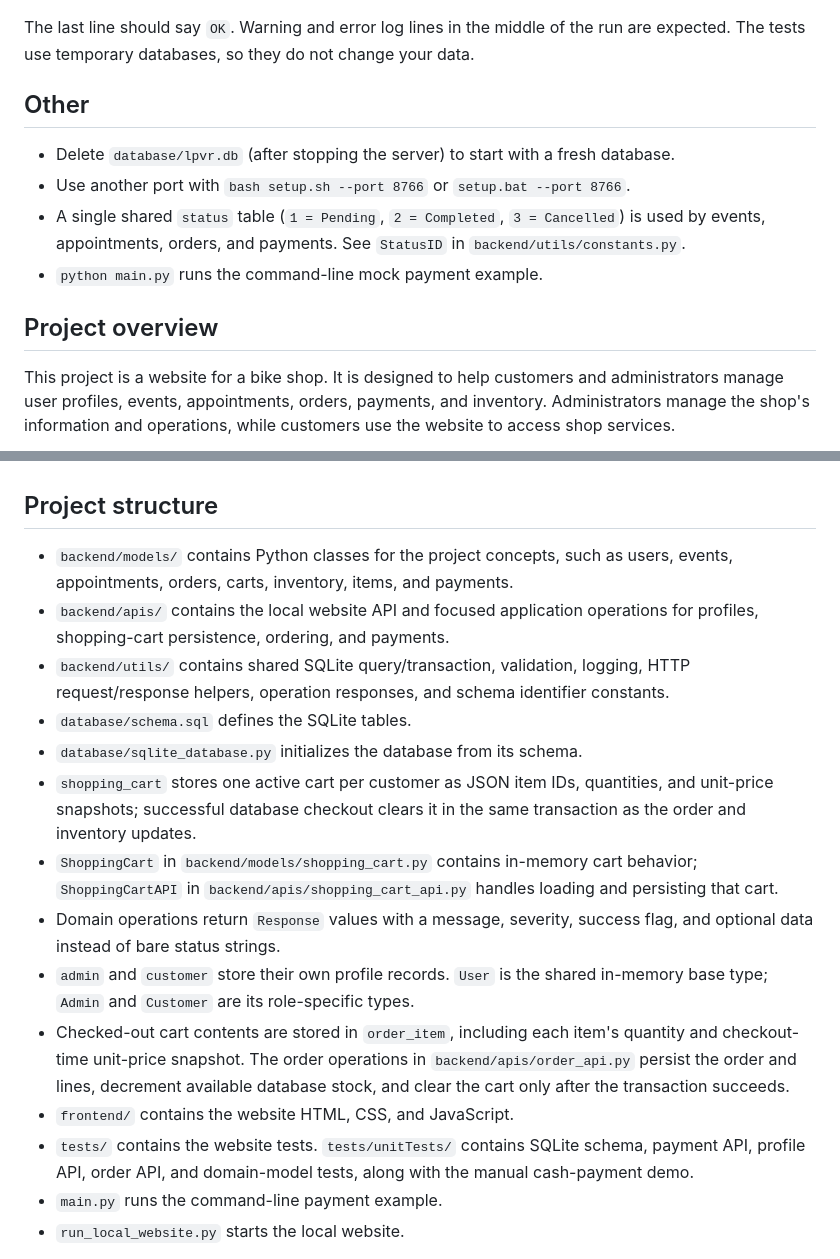
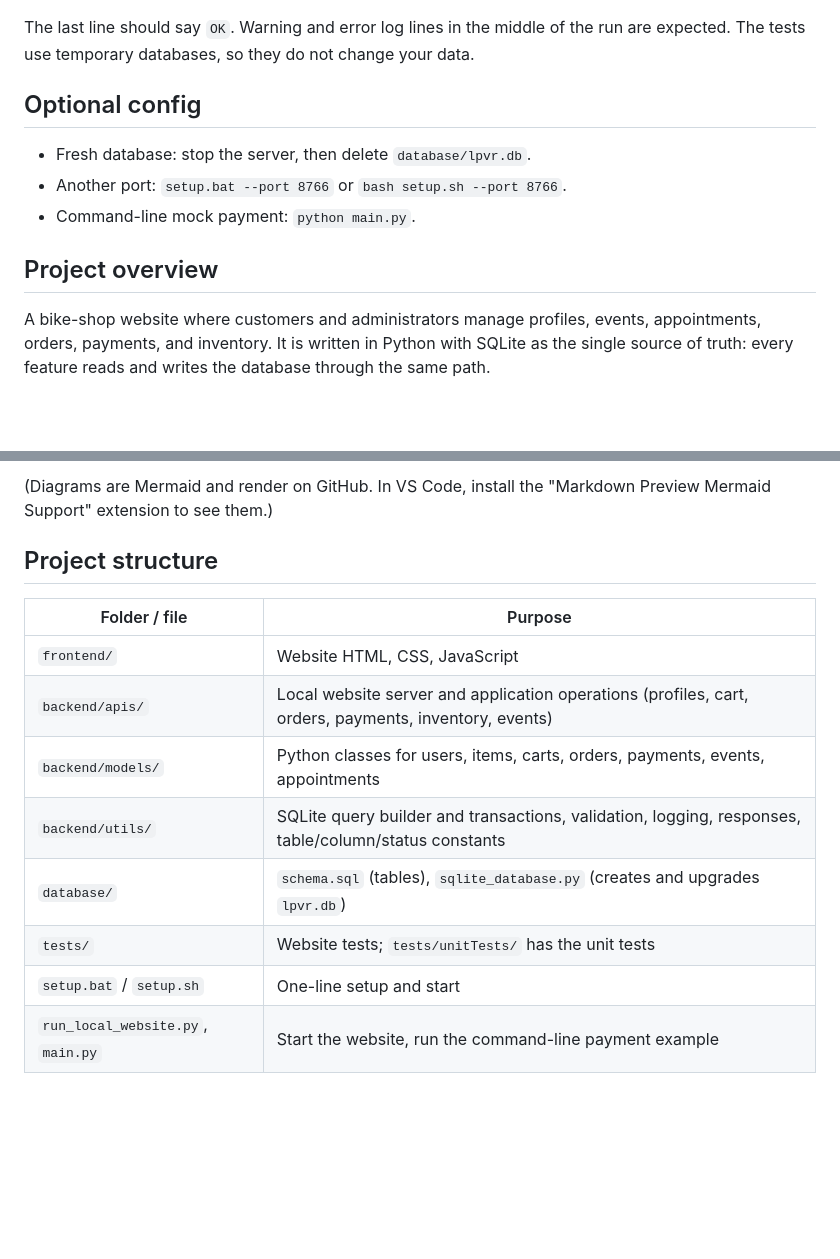
Before and after one commit to Humi852/BTM495_project, a Markdown page: README.md, 2 parts joined by grey strips. GitHub-like rendering; blank space fills up the shorter version.

Commit message:
Restructure README with architecture overview and details

```diff
--- a/README.md
+++ b/README.md
@@ -53,21 +53,16 @@ The last line should say `OK`. Warning and error log lines in the middle of
 the run are expected. The tests use temporary databases, so they do not change
 your data.
 
-## Other
+## Optional config
 
-- Delete `database/lpvr.db` (after stopping the server) to start with a fresh
-  database.
-- Use another port with `bash setup.sh --port 8766` or
-  `setup.bat --port 8766`.
-- A single shared `status` table (`1 = Pending`, `2 = Completed`,
-  `3 = Cancelled`) is used by events, appointments, orders, and payments. See
-  `StatusID` in `backend/utils/constants.py`.
-- `python main.py` runs the command-line mock payment example.
+- Fresh database: stop the server, then delete `database/lpvr.db`.
+- Another port: `setup.bat --port 8766` or `bash setup.sh --port 8766`.
+- Command-line mock payment: `python main.py`.
 
 ## Project overview
 
-This project is a website for a bike shop. It is designed to help customers
-and administrators manage user profiles, events, appointments, orders,
-payments, and inventory. Administrators manage the shop's information and
-operations, while customers use the website to access shop services.
+A bike-shop website where customers and administrators manage profiles,
+events, appointments, orders, payments, and inventory. It is written in Python
+with SQLite as the single source of truth: every feature reads and writes the
+database through the same path.
 
@@ -81,34 +101,16 @@ database file at `database/lpvr.db`.
+(Diagrams are Mermaid and render on GitHub. In VS Code, install the "Markdown
+Preview Mermaid Support" extension to see them.)
 
 ## Project structure
 
-- `backend/models/` contains Python classes for the project concepts, such as
-  users, events, appointments, orders, carts, inventory, items, and payments.
-- `backend/apis/` contains the local website API and focused application
-  operations for profiles, shopping-cart persistence, ordering, and payments.
-- `backend/utils/` contains shared SQLite query/transaction, validation,
-  logging, HTTP request/response helpers, operation responses, and schema
-  identifier constants.
-- `database/schema.sql` defines the SQLite tables.
-- `database/sqlite_database.py` initializes the database from its schema.
-- `shopping_cart` stores one active cart per customer as JSON item IDs,
-  quantities, and unit-price snapshots; successful database checkout clears it
-  in the same transaction as the order and inventory updates.
-- `ShoppingCart` in `backend/models/shopping_cart.py` contains in-memory cart
-  behavior; `ShoppingCartAPI` in `backend/apis/shopping_cart_api.py` handles
-  loading and persisting that cart.
-- Domain operations return `Response` values with a message, severity,
-  success flag, and optional data instead of bare status strings.
-- `admin` and `customer` store their own profile records. `User` is the shared
-  in-memory base type; `Admin` and `Customer` are its role-specific types.
-- Checked-out cart contents are stored in `order_item`, including each
-  item's quantity and checkout-time unit-price snapshot. The order operations
-  in `backend/apis/order_api.py` persist the order and lines, decrement
-  available database stock, and clear the cart only after the transaction
-  succeeds.
-- `frontend/` contains the website HTML, CSS, and JavaScript.
-- `tests/` contains the website tests. `tests/unitTests/` contains SQLite
-  schema, payment API, profile API, order API, and domain-model tests, along
-  with the manual cash-payment demo.
-- `main.py` runs the command-line payment example.
-- `run_local_website.py` starts the local website.
+| Folder / file | Purpose |
+| --- | --- |
+| `frontend/` | Website HTML, CSS, JavaScript |
+| `backend/apis/` | Local website server and application operations (profiles, cart, orders, payments, inventory, events) |
+| `backend/models/` | Python classes for users, items, carts, orders, payments, events, appointments |
+| `backend/utils/` | SQLite query builder and transactions, validation, logging, responses, table/column/status constants |
+| `database/` | `schema.sql` (tables), `sqlite_database.py` (creates and upgrades `lpvr.db`) |
+| `tests/` | Website tests; `tests/unitTests/` has the unit tests |
+| `setup.bat` / `setup.sh` | One-line setup and start |
+| `run_local_website.py`, `main.py` | Start the website, run the command-line payment example |
 
```
Also changed, not shown: other parts of README.md (+77 -11 lines).
